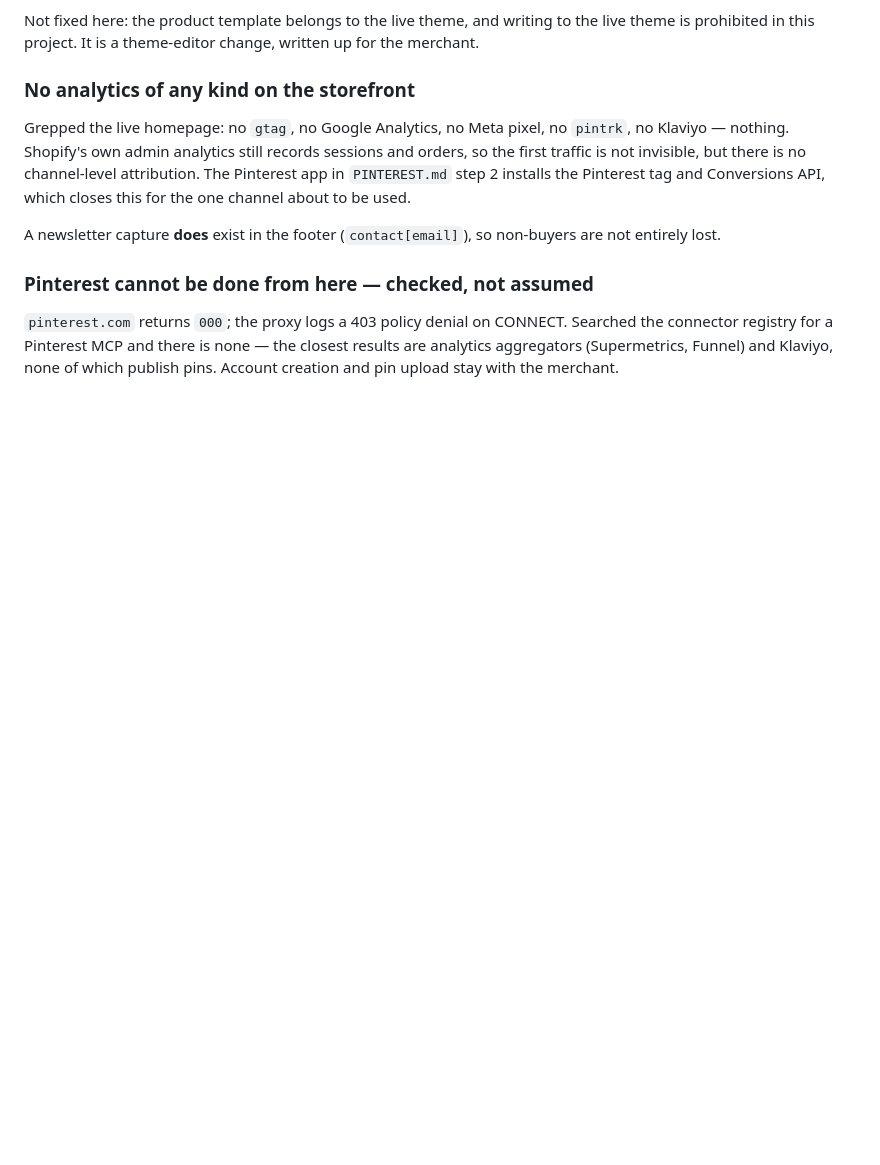
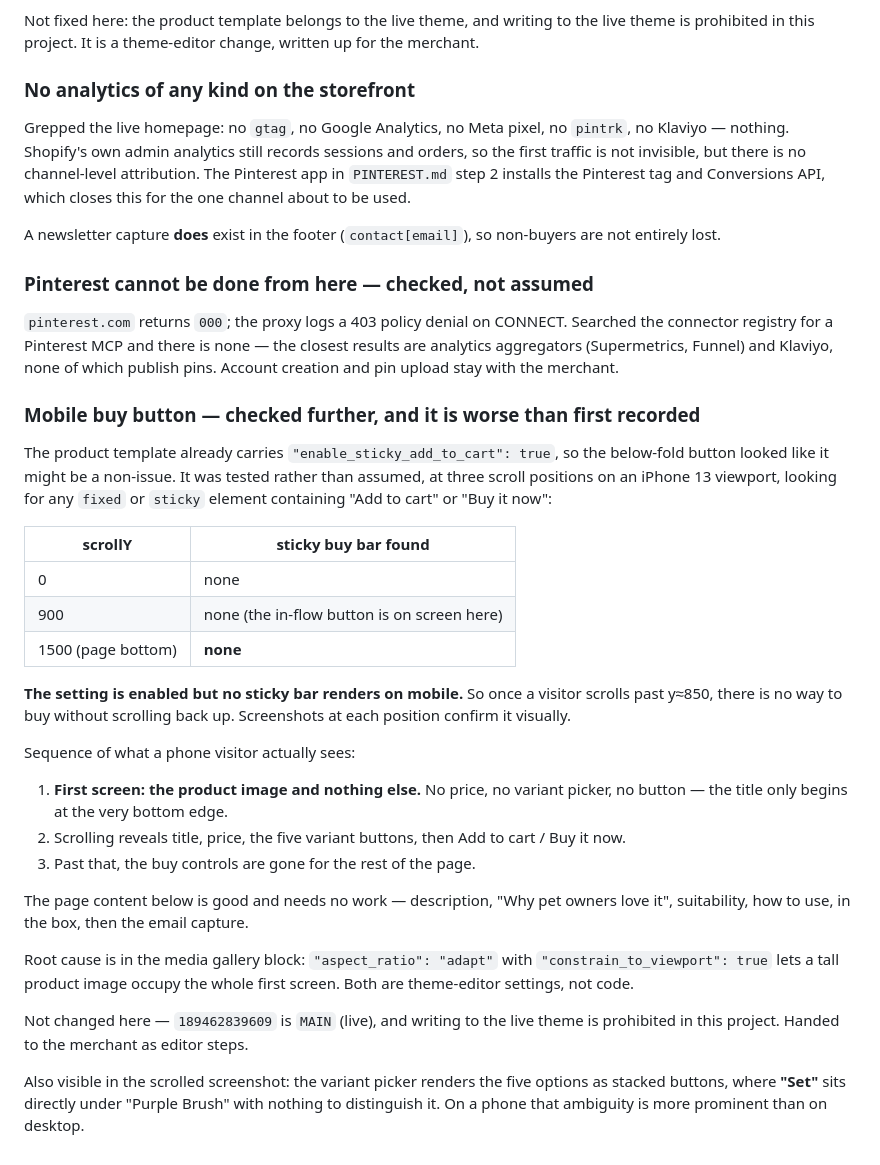
Before and after one commit to avnerseo/converge-dashboards, a Markdown page: peluma/STATUS.md, the part around the change. Rendered like a GitHub page; blank space fills up the shorter version.

Commit message:
Correct the mobile buy-button finding after testing the sticky bar
The template has enable_sticky_add_to_cart true, so the below-fold
button might have been a non-issue. Tested at three scroll positions
instead of assuming: no fixed or sticky buy control renders on mobile at
any of them, confirmed by screenshots.

So the finding is worse than first recorded - once a phone visitor
scrolls past the in-flow button there is no way to buy without scrolling
back. Records the root cause as the media gallery's adapt aspect ratio
letting the image take the whole first screen, both editor settings
rather than code, and left for the merchant since the theme is live.

Co-Authored-By: Claude Opus 5 <noreply@anthropic.com>
Claude-Session: https://claude.ai/code/session_01ALABGtcSaxSWZB9m8hsyxz

```diff
--- a/peluma/STATUS.md
+++ b/peluma/STATUS.md
@@ -881,3 +881,41 @@ entirely lost.
 connector registry for a Pinterest MCP and there is none — the closest results are analytics
 aggregators (Supermetrics, Funnel) and Klaviyo, none of which publish pins. Account creation and
 pin upload stay with the merchant.
+
+### Mobile buy button — checked further, and it is worse than first recorded
+
+The product template already carries `"enable_sticky_add_to_cart": true`, so the below-fold
+button looked like it might be a non-issue. It was tested rather than assumed, at three scroll
+positions on an iPhone 13 viewport, looking for any `fixed` or `sticky` element containing
+"Add to cart" or "Buy it now":
+
+| scrollY | sticky buy bar found |
+|---|---|
+| 0 | none |
+| 900 | none (the in-flow button is on screen here) |
+| 1500 (page bottom) | **none** |
+
+**The setting is enabled but no sticky bar renders on mobile.** So once a visitor scrolls past
+y≈850, there is no way to buy without scrolling back up. Screenshots at each position confirm it
+visually.
+
+Sequence of what a phone visitor actually sees:
+
+1. **First screen: the product image and nothing else.** No price, no variant picker, no button —
+   the title only begins at the very bottom edge.
+2. Scrolling reveals title, price, the five variant buttons, then Add to cart / Buy it now.
+3. Past that, the buy controls are gone for the rest of the page.
+
+The page content below is good and needs no work — description, "Why pet owners love it",
+suitability, how to use, in the box, then the email capture.
+
+Root cause is in the media gallery block: `"aspect_ratio": "adapt"` with
+`"constrain_to_viewport": true` lets a tall product image occupy the whole first screen. Both are
+theme-editor settings, not code.
+
+Not changed here — `189462839609` is `MAIN` (live), and writing to the live theme is prohibited
+in this project. Handed to the merchant as editor steps.
+
+Also visible in the scrolled screenshot: the variant picker renders the five options as stacked
+buttons, where **"Set"** sits directly under "Purple Brush" with nothing to distinguish it. On a
+phone that ambiguity is more prominent than on desktop.
```
